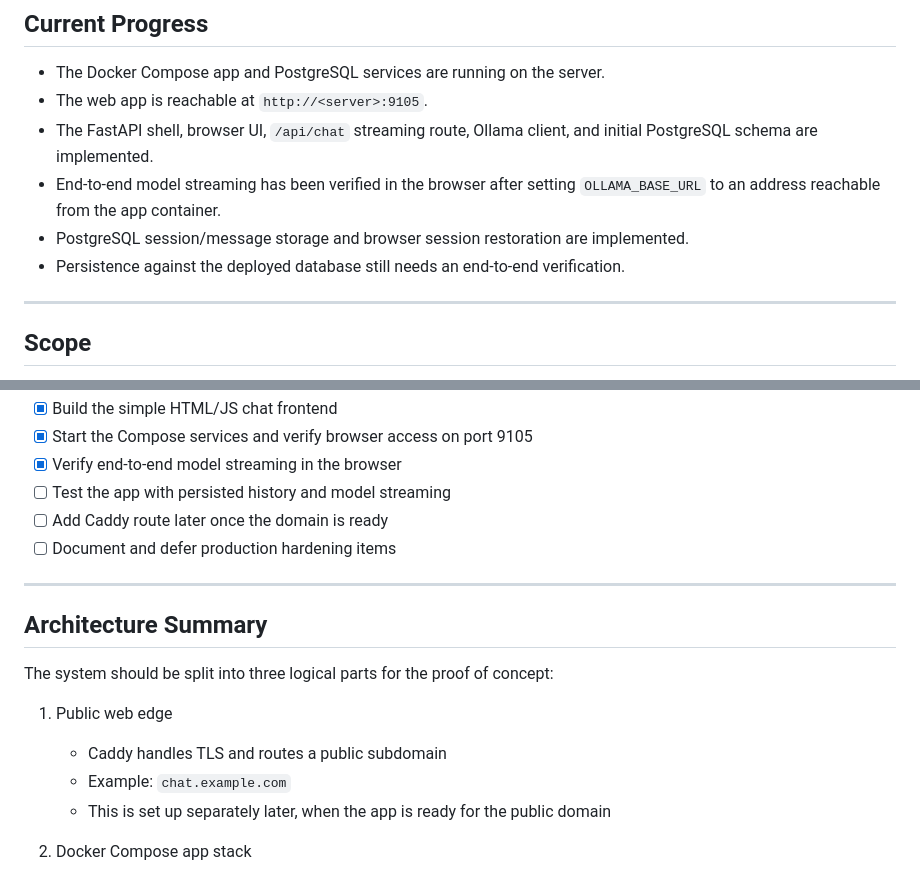
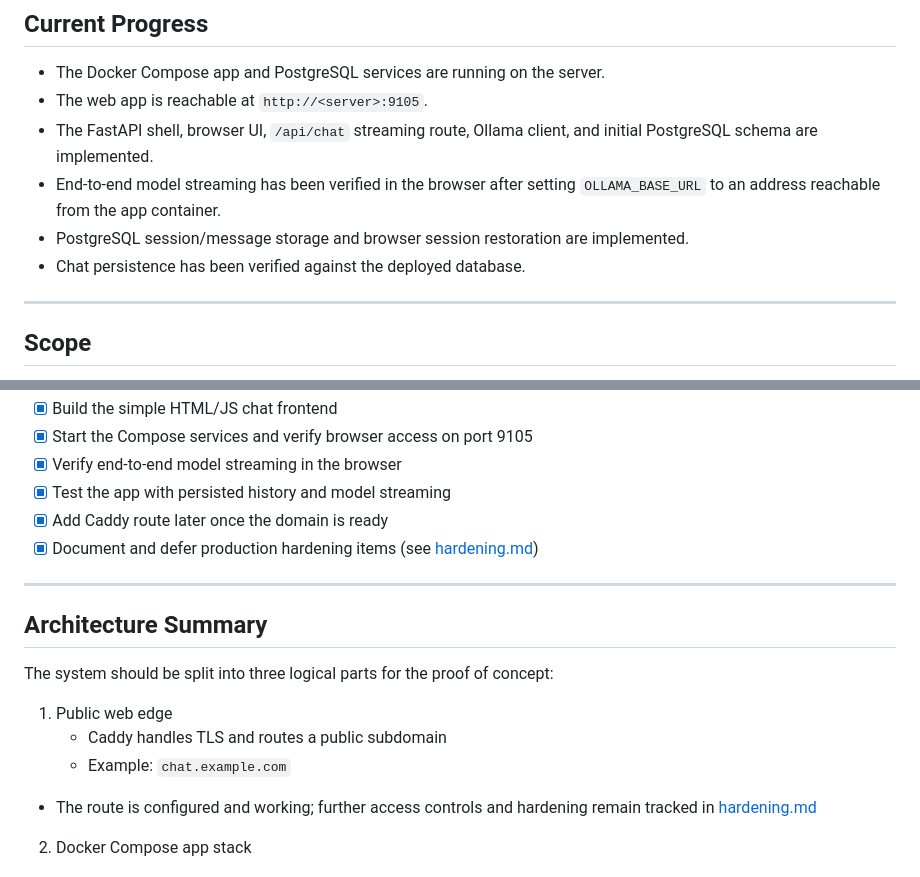
Before and after one commit to rsbauer/pachat, a Markdown page: plan/plan.md, 2 parts joined by grey strips. GitHub-like rendering.

Commit message:
Update documentation

```diff
--- a/plan/plan.md
+++ b/plan/plan.md
@@ -15,7 +15,7 @@ The app should be built in a way that is easy to extend later for persistence, a
 - The FastAPI shell, browser UI, `/api/chat` streaming route, Ollama client, and initial PostgreSQL schema are implemented.
 - End-to-end model streaming has been verified in the browser after setting `OLLAMA_BASE_URL` to an address reachable from the app container.
 - PostgreSQL session/message storage and browser session restoration are implemented.
-- Persistence against the deployed database still needs an end-to-end verification.
+- Chat persistence has been verified against the deployed database.
 
 ---
 
@@ -56,9 +56,9 @@ The initial version should focus on:
 - [X] Build the simple HTML/JS chat frontend
 - [X] Start the Compose services and verify browser access on port 9105
 - [X] Verify end-to-end model streaming in the browser
-- [ ] Test the app with persisted history and model streaming
-- [ ] Add Caddy route later once the domain is ready
-- [ ] Document and defer production hardening items
+- [X] Test the app with persisted history and model streaming
+- [X] Add Caddy route later once the domain is ready
+- [X] Document and defer production hardening items (see [hardening.md](hardening.md))
 
 ---
 
@@ -69,7 +69,7 @@ The system should be split into three logical parts for the proof of concept:
 1. Public web edge
    - Caddy handles TLS and routes a public subdomain
    - Example: `chat.example.com`
-   - This is set up separately later, when the app is ready for the public domain
+  - The route is configured and working; further access controls and hardening remain tracked in [hardening.md](hardening.md)
 
 2. Docker Compose app stack
    - Python app container serves the frontend and API
```
Also changed, not shown: README.md (+1 -1 lines), plan/hardening.md (added, +54 -0 lines).
